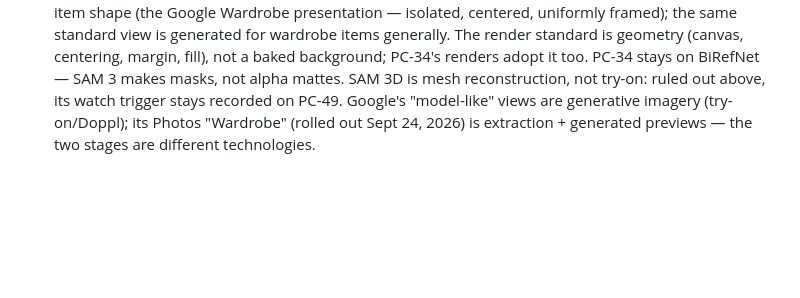
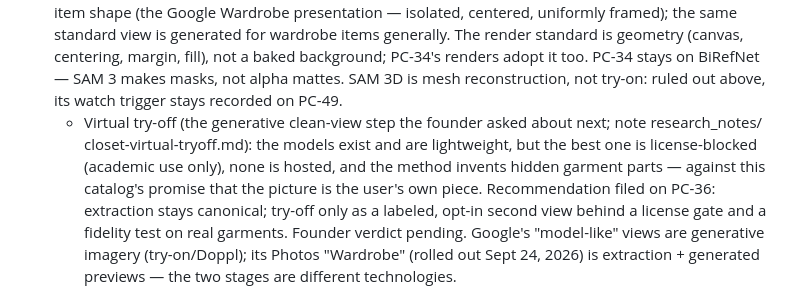
Before and after one commit to nachiketmparanjape/the-closet, a Markdown page: docs/PRODUCT.md, the part around the change. GitHub-like rendering; blank space fills up the shorter version.

```diff
--- a/docs/PRODUCT.md
+++ b/docs/PRODUCT.md
@@ -111,7 +111,18 @@ and non-goals: `VISION.md`.
   background; PC-34's renders adopt it too. PC-34 stays on
   BiRefNet — SAM 3 makes masks, not alpha mattes. SAM 3D is
   mesh reconstruction, not try-on: ruled out above, its
-  watch trigger stays recorded on PC-49. Google's "model-like" views are
+  watch trigger stays recorded on PC-49.
+  - Virtual try-off (the generative clean-view step the
+    founder asked about next; note research_notes/
+    closet-virtual-tryoff.md): the models exist and are
+    lightweight, but the best one is license-blocked
+    (academic use only), none is hosted, and the method
+    invents hidden garment parts — against this catalog's
+    promise that the picture is the user's own piece.
+    Recommendation filed on PC-36: extraction stays
+    canonical; try-off only as a labeled, opt-in second
+    view behind a license gate and a fidelity test on
+    real garments. Founder verdict pending. Google's "model-like" views are
   generative imagery (try-on/Doppl); its Photos "Wardrobe"
   (rolled out Sept 24, 2026) is extraction + generated
   previews — the two stages are different technologies.
```
Also changed, not shown: docs/BACKLOG.md (+22 -0 lines).
